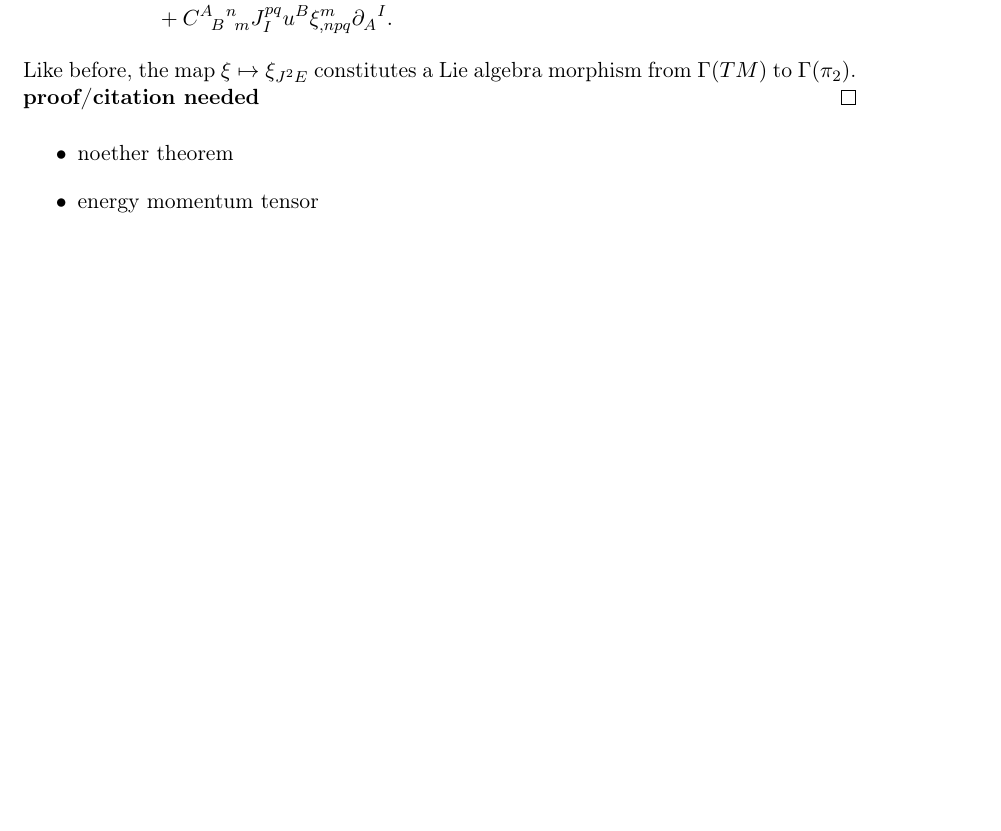
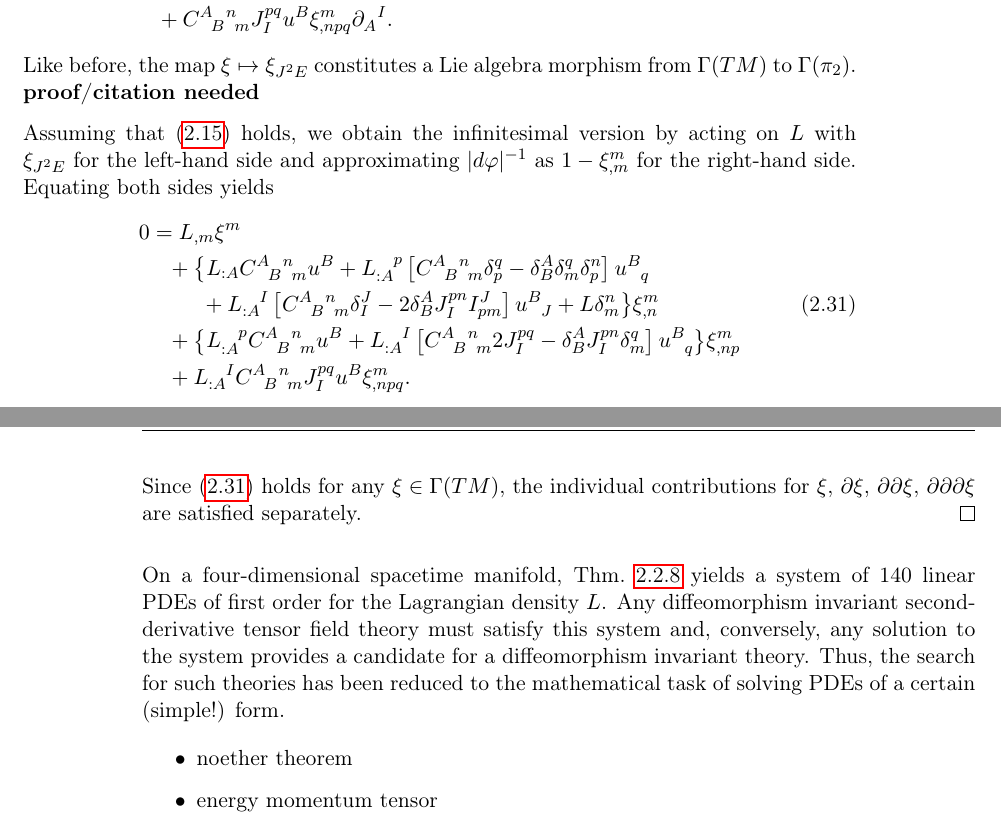
Before and after one commit to nilsalex/phd-thesis, a LaTeX thesis (latex/main.tex, which reads latex/chapters/chapter02.tex): part of page 15 of 24 before the commit and two parts of pages 15 and 16 of 26 after it, the two joined at a grey line, cut so that both start at the same text, the shorter picture padded with empty space. Compiled offline with pdfLaTeX.

Commit message:
equivariance eqns proof

```diff
--- a/latex/chapters/chapter02.tex
+++ b/latex/chapters/chapter02.tex
@@ -267,7 +267,21 @@ The Gotay-Marsden coefficients are the defining objects for the PDE version of t
     \end{aligned}
   \end{equation}
   Like before, the map $\xi\mapsto\xi_{J^2E}$ constitutes a Lie algebra morphism from $\Gamma(TM)$ to $\Gamma(\pi_2)$. \textbf{proof/citation needed}
+
+  Assuming that (\ref{lagrangian_density_diffeo_equivariance}) holds, we obtain the infinitesimal version by acting on $L$ with $\xi_{J^2E}$ for the left-hand side and approximating $\lvert d\varphi\rvert^{-1}$ as $1 - \xi^m_{,m}$ for the right-hand side. Equating both sides yields
+  \begin{equation}\label{infinitesimal_with_vector}
+    \begin{aligned}
+      0 &{} = L_{,m} \xi^m \\
+        &{} \hphantom{=} + \big\{ L_{:A} \gmc{A}{B}{n}{m}u^B + L_{:A}^{\hphantom{:A}p}\left\lbrack\gmc{A}{B}{n}{m} \delta^q_p - \delta^A_B\delta^q_m\delta^n_p\right\rbrack u^{B}_{\hphantom Bq} \\
+        &{} \hphantom{=+\{} + L_{:A}^{\hphantom{:A}I} \left\lbrack\gmc{A}{B}{n}{m} \delta^J_I - 2 \delta^A_B J^{pn}_{I} I^J_{pm}\right\rbrack u^B_{\hphantom BJ} + L\delta^n_m \big\} \xi^m_{,n} \\
+        &{} \hphantom{=} + \big\{ L_{:A}^{\hphantom{:A}p} \gmc{A}{B}{n}{m} u^B + L_{:A}^{\hphantom{:A}I}\left\lbrack\gmc{A}{B}{n}{m} 2J^{pq}_I - \delta^A_B J^{pn}_I \delta^q_m\right\rbrack u^B_{\hphantom Bq} \big\} \xi^m_{,np} \\
+        &{} \hphantom{=} + L_{:A}^{\hphantom{:A}I} \gmc{A}{B}{n}{m} J^{pq}_I u^B \xi^m_{,npq}.
+    \end{aligned}
+  \end{equation}
+Since (\ref{infinitesimal_with_vector}) holds for any $\xi\in\Gamma(TM)$, the individual contributions for $\xi$, $\partial\xi$, $\partial\partial\xi$, $\partial\partial\partial\xi$ are satisfied separately.
 \end{proof}
+
+On a four-dimensional spacetime manifold, Thm.~\ref{equivariance_eqns_thm} yields a system of 140 linear PDEs of first order for the Lagrangian density $L$. Any diffeomorphism invariant second-derivative tensor field theory must satisfy this system and, conversely, any solution to the system provides a candidate for a diffeomorphism invariant theory. Thus, the search for such theories has been reduced to the mathematical task of solving PDEs of a certain (simple!) form.
 
 \begin{itemize}
 \item noether theorem
```
Also changed, not shown: latex/chapters/chapter02.tex (16 more changed lines).
